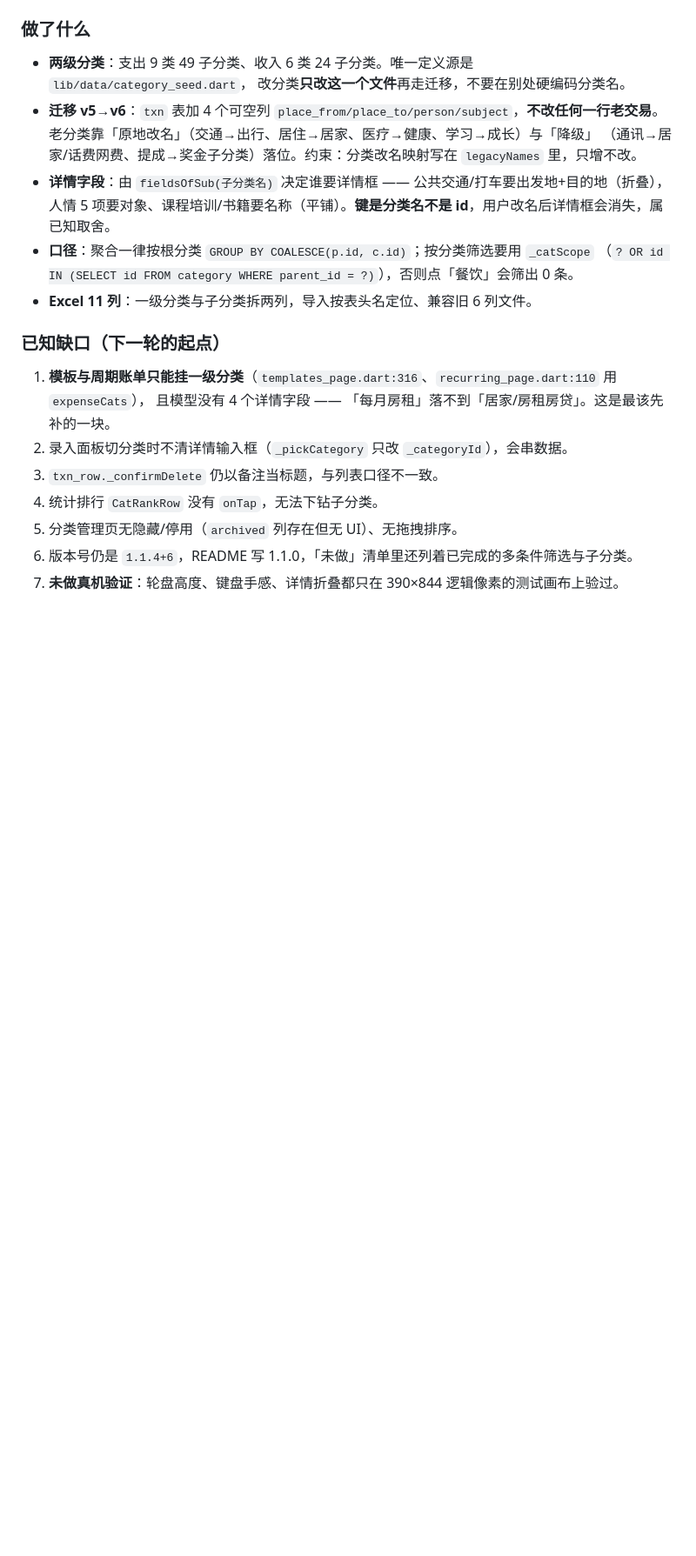
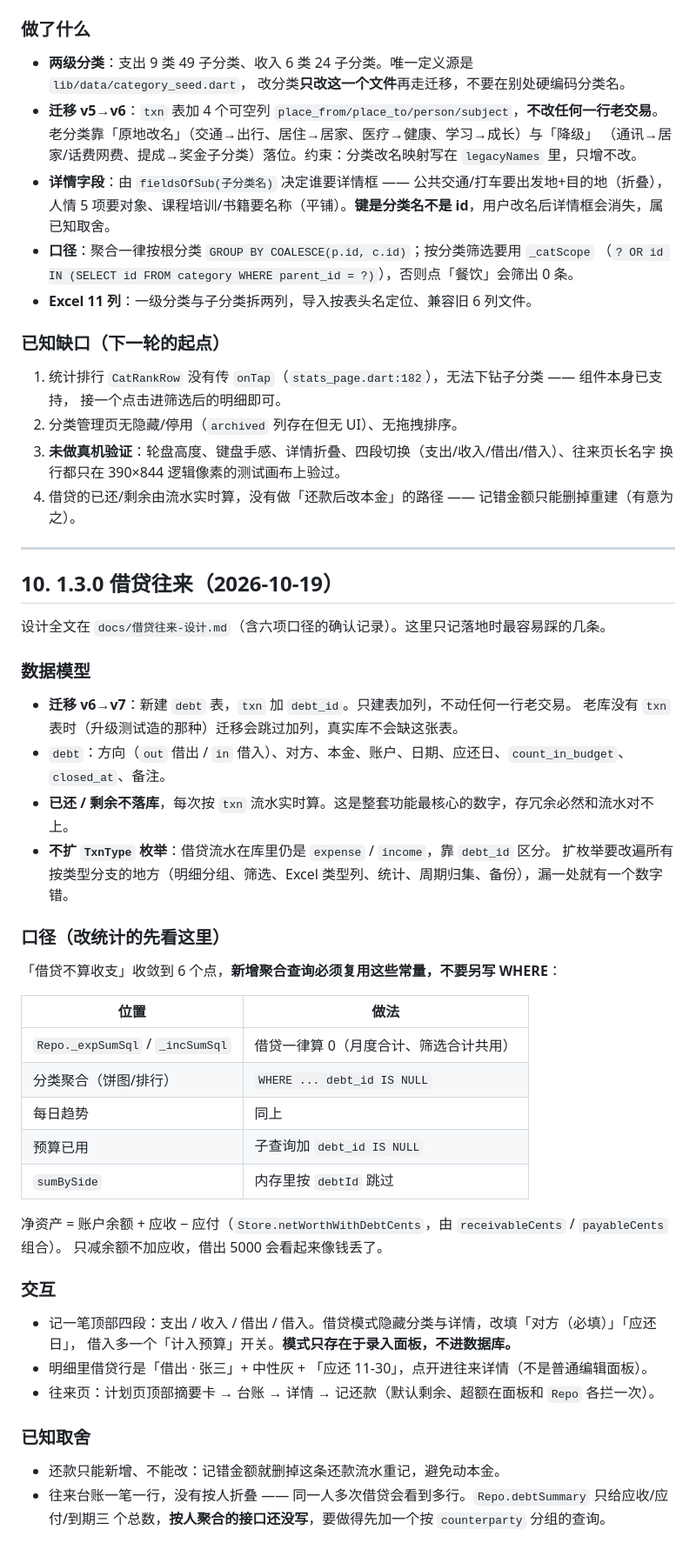
Before and after one commit to LanMao-213/heita-ledger, a Markdown page: docs/交接说明.md, the part around one of its changes. Shown at 87% size. GitHub-like rendering; blank space fills up the shorter version.

Commit message:
docs: 交接说明补 1.3.0 借贷往来，清掉已修掉的旧缺口
- 发版章节：版本示例改 1.3.0+7；签名从「将来再做」改为已配置，写明密钥/口令
  位置、必须单独备份、以及用 apksigner 验证 DN 的命令
- 下一步清单：多条件筛选与两处子分类标为已完成，补上借贷的后续打磨
- 已知缺口：删掉已修的 4 条（模板/周期账单子分类、切分类串数据、删除标题口径、
  版本号过期），保留排行下钻、分类停用排序、真机验证
- 新增第 10 节：v6→v7 迁移、debt 表字段、剩余金额按流水算、统计口径 6 个排除点、
  交互与已知取舍
- 代码量按实际更新（lib 约 1.6 万行、test 6.6 千行 / 193 条）

```diff
--- a/docs/交接说明.md
+++ b/docs/交接说明.md
@@ -225,11 +236,53 @@ PRD 里也写了**明确不做**的事（联网、云同步、理财、社区、
 
 ### 已知缺口（下一轮的起点）
 
-1. **模板与周期账单只能挂一级分类**（`templates_page.dart:316`、`recurring_page.dart:110` 用 `expenseCats`），
-   且模型没有 4 个详情字段 —— 「每月房租」落不到「居家/房租房贷」。这是最该先补的一块。
-2. 录入面板切分类时不清详情输入框（`_pickCategory` 只改 `_categoryId`），会串数据。
-3. `txn_row._confirmDelete` 仍以备注当标题，与列表口径不一致。
-4. 统计排行 `CatRankRow` 没有 `onTap`，无法下钻子分类。
-5. 分类管理页无隐藏/停用（`archived` 列存在但无 UI）、无拖拽排序。
-6. 版本号仍是 `1.1.4+6`，README 写 1.1.0，「未做」清单里还列着已完成的多条件筛选与子分类。
-7. **未做真机验证**：轮盘高度、键盘手感、详情折叠都只在 390×844 逻辑像素的测试画布上验过。
+1. 统计排行 `CatRankRow` 没有传 `onTap`（`stats_page.dart:182`），无法下钻子分类 —— 组件本身已支持，
+   接一个点击进筛选后的明细即可。
+2. 分类管理页无隐藏/停用（`archived` 列存在但无 UI）、无拖拽排序。
+3. **未做真机验证**：轮盘高度、键盘手感、详情折叠、四段切换（支出/收入/借出/借入）、往来页长名字
+   换行都只在 390×844 逻辑像素的测试画布上验过。
+4. 借贷的已还/剩余由流水实时算，没有做「还款后改本金」的路径 —— 记错金额只能删掉重建（有意为之）。
+
+
+---
+
+## 10. 1.3.0 借贷往来（2026-10-19）
+
+设计全文在 `docs/借贷往来-设计.md`（含六项口径的确认记录）。这里只记落地时最容易踩的几条。
+
+### 数据模型
+
+- **迁移 v6→v7**：新建 `debt` 表，`txn` 加 `debt_id`。只建表加列，不动任何一行老交易。
+  老库没有 `txn` 表时（升级测试造的那种）迁移会跳过加列，真实库不会缺这张表。
+- `debt`：方向（`out` 借出 / `in` 借入）、对方、本金、账户、日期、应还日、`count_in_budget`、`closed_at`、备注。
+- **已还 / 剩余不落库**，每次按 `txn` 流水实时算。这是整套功能最核心的数字，存冗余必然和流水对不上。
+- **不扩 `TxnType` 枚举**：借贷流水在库里仍是 `expense` / `income`，靠 `debt_id` 区分。
+  扩枚举要改遍所有按类型分支的地方（明细分组、筛选、Excel 类型列、统计、周期归集、备份），漏一处就有一个数字错。
+
+### 口径（改统计的先看这里）
+
+「借贷不算收支」收敛到 6 个点，**新增聚合查询必须复用这些常量，不要另写 WHERE**：
+
+| 位置 | 做法 |
+| --- | --- |
+| `Repo._expSumSql` / `_incSumSql` | 借贷一律算 0（月度合计、筛选合计共用） |
+| 分类聚合（饼图/排行） | `WHERE ... debt_id IS NULL` |
+| 每日趋势 | 同上 |
+| 预算已用 | 子查询加 `debt_id IS NULL` |
+| `sumBySide` | 内存里按 `debtId` 跳过 |
+
+净资产 = 账户余额 + 应收 − 应付（`Store.netWorthWithDebtCents`，由 `receivableCents` / `payableCents` 组合）。
+只减余额不加应收，借出 5000 会看起来像钱丢了。
+
+### 交互
+
+- 记一笔顶部四段：支出 / 收入 / 借出 / 借入。借贷模式隐藏分类与详情，改填「对方（必填）」「应还日」，
+  借入多一个「计入预算」开关。**模式只存在于录入面板，不进数据库。**
+- 明细里借贷行是「借出 · 张三」+ 中性灰 + 「应还 11-30」，点开进往来详情（不是普通编辑面板）。
+- 往来页：计划页顶部摘要卡 → 台账 → 详情 → 记还款（默认剩余、超额在面板和 `Repo` 各拦一次）。
+
+### 已知取舍
+
+- 还款只能新增、不能改：记错金额就删掉这条还款流水重记，避免动本金。
+- 往来台账一笔一行，没有按人折叠 —— 同一人多次借贷会看到多行。`Repo.debtSummary` 只给应收/应付/到期三
+  个总数，**按人聚合的接口还没写**，要做得先加一个按 `counterparty` 分组的查询。
```
Also changed, not shown: other parts of docs/交接说明.md (+18 -7 lines).
